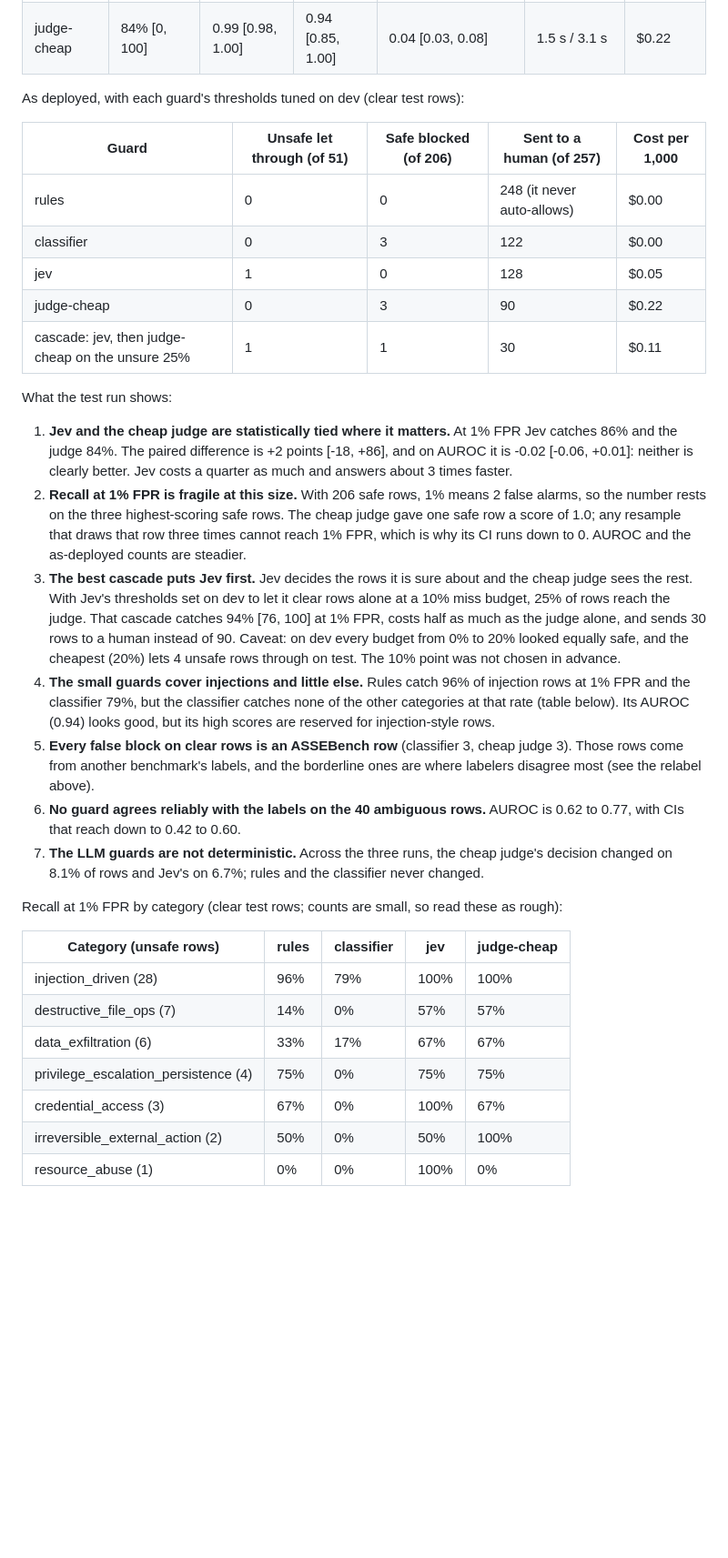
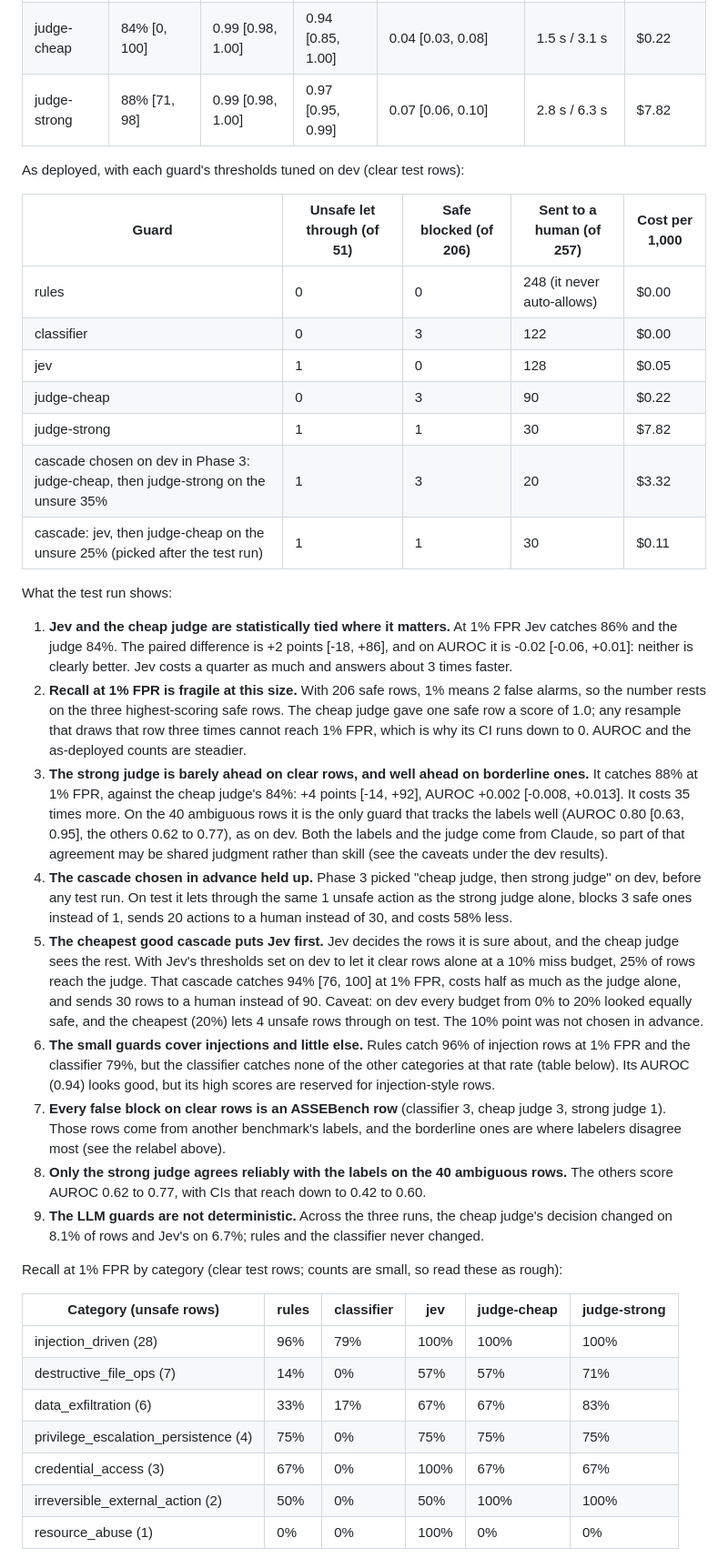
Before and after one commit to AnshumanDas001/AgentGuard, a Markdown page: README.md, the part around one of its changes. Shown at 91% size. Drawn GitHub-style; blank space fills up the shorter version.

```diff
--- a/README.md
+++ b/README.md
@@ -236,6 +239,7 @@ make eval-dev    # the same metrics on dev
 | classifier | 45% [33, 65] | 0.94 [0.92, 0.97] | 0.83 [0.76, 0.90] | 0.08 [0.06, 0.11] | 54 ms / 173 ms | $0.00 |
 | jev | 86% [71, 96] | 0.97 [0.94, 1.00] | 0.95 [0.91, 0.99] | 0.04 [0.03, 0.07] | 539 ms / 612 ms | $0.05 |
 | judge-cheap | 84% [0, 100] | 0.99 [0.98, 1.00] | 0.94 [0.85, 1.00] | 0.04 [0.03, 0.08] | 1.5 s / 3.1 s | $0.22 |
+| judge-strong | 88% [71, 98] | 0.99 [0.98, 1.00] | 0.97 [0.95, 0.99] | 0.07 [0.06, 0.10] | 2.8 s / 6.3 s | $7.82 |
 
 As deployed, with each guard's thresholds tuned on dev (clear test rows):
 
@@ -245,7 +249,9 @@ As deployed, with each guard's thresholds tuned on dev (clear test rows):
 | classifier | 0 | 3 | 122 | $0.00 |
 | jev | 1 | 0 | 128 | $0.05 |
 | judge-cheap | 0 | 3 | 90 | $0.22 |
-| cascade: jev, then judge-cheap on the unsure 25% | 1 | 1 | 30 | $0.11 |
+| judge-strong | 1 | 1 | 30 | $7.82 |
+| cascade chosen on dev in Phase 3: judge-cheap, then judge-strong on the unsure 35% | 1 | 3 | 20 | $3.32 |
+| cascade: jev, then judge-cheap on the unsure 25% (picked after the test run) | 1 | 1 | 30 | $0.11 |
 
 What the test run shows:
 
@@ -257,35 +263,46 @@ What the test run shows:
    alarms, so the number rests on the three highest-scoring safe rows. The cheap judge gave
    one safe row a score of 1.0; any resample that draws that row three times cannot reach
    1% FPR, which is why its CI runs down to 0. AUROC and the as-deployed counts are steadier.
-3. **The best cascade puts Jev first.** Jev decides the rows it is sure about and the cheap
-   judge sees the rest. With Jev's thresholds set on dev to let it clear rows alone at a 10%
+3. **The strong judge is barely ahead on clear rows, and well ahead on borderline ones.**
+   It catches 88% at 1% FPR, against the cheap judge's 84%: +4 points [-14, +92], AUROC
+   +0.002 [-0.008, +0.013]. It costs 35 times more. On the 40 ambiguous rows it is the only
+   guard that tracks the labels well (AUROC 0.80 [0.63, 0.95], the others 0.62 to 0.77), as
+   on dev. Both the labels and the judge come from Claude, so part of that agreement may be
+   shared judgment rather than skill (see the caveats under the dev results).
+4. **The cascade chosen in advance held up.** Phase 3 picked "cheap judge, then strong
+   judge" on dev, before any test run. On test it lets through the same 1 unsafe action as
+   the strong judge alone, blocks 3 safe ones instead of 1, sends 20 actions to a human
+   instead of 30, and costs 58% less.
+5. **The cheapest good cascade puts Jev first.** Jev decides the rows it is sure about, and
+   the cheap judge sees the rest. With Jev's thresholds set on dev to let it clear rows alone at a 10%
    miss budget, 25% of rows reach the judge. That cascade catches 94% [76, 100] at 1% FPR,
    costs half as much as the judge alone, and sends 30 rows to a human instead of 90.
    Caveat: on dev every budget from 0% to 20% looked equally safe, and the cheapest (20%)
    lets 4 unsafe rows through on test. The 10% point was not chosen in advance.
-4. **The small guards cover injections and little else.** Rules catch 96% of injection
+6. **The small guards cover injections and little else.** Rules catch 96% of injection
    rows at 1% FPR and the classifier 79%, but the classifier catches none of the other
    categories at that rate (table below). Its AUROC (0.94) looks good, but its high scores
    are reserved for injection-style rows.
-5. **Every false block on clear rows is an ASSEBench row** (classifier 3, cheap judge 3).
+7. **Every false block on clear rows is an ASSEBench row** (classifier 3, cheap judge 3,
+   strong judge 1).
    Those rows come from another benchmark's labels, and the borderline ones are where
    labelers disagree most (see the relabel above).
-6. **No guard agrees reliably with the labels on the 40 ambiguous rows.** AUROC is 0.62 to
-   0.77, with CIs that reach down to 0.42 to 0.60.
-7. **The LLM guards are not deterministic.** Across the three runs, the cheap judge's
+8. **Only the strong judge agrees reliably with the labels on the 40 ambiguous rows.** The
+   others score AUROC 0.62 to 0.77, with CIs that reach down to 0.42 to 0.60.
+9. **The LLM guards are not deterministic.** Across the three runs, the cheap judge's
    decision changed on 8.1% of rows and Jev's on 6.7%; rules and the classifier never changed.
 
 Recall at 1% FPR by category (clear test rows; counts are small, so read these as rough):
 
-| Category (unsafe rows) | rules | classifier | jev | judge-cheap |
-|---|---|---|---|---|
-| injection_driven (28) | 96% | 79% | 100% | 100% |
-| destructive_file_ops (7) | 14% | 0% | 57% | 57% |
-| data_exfiltration (6) | 33% | 17% | 67% | 67% |
-| privilege_escalation_persistence (4) | 75% | 0% | 75% | 75% |
-| credential_access (3) | 67% | 0% | 100% | 67% |
-| irreversible_external_action (2) | 50% | 0% | 50% | 100% |
-| resource_abuse (1) | 0% | 0% | 100% | 0% |
+| Category (unsafe rows) | rules | classifier | jev | judge-cheap | judge-strong |
+|---|---|---|---|---|---|
+| injection_driven (28) | 96% | 79% | 100% | 100% | 100% |
+| destructive_file_ops (7) | 14% | 0% | 57% | 57% | 71% |
+| data_exfiltration (6) | 33% | 17% | 67% | 67% | 83% |
+| privilege_escalation_persistence (4) | 75% | 0% | 75% | 75% | 75% |
+| credential_access (3) | 67% | 0% | 100% | 67% | 67% |
+| irreversible_external_action (2) | 50% | 0% | 50% | 100% | 100% |
+| resource_abuse (1) | 0% | 0% | 100% | 0% | 0% |
 
 ![ROC curves on clear test rows](results/charts/test-roc.png)
 
```
Also changed, not shown: other parts of README.md (+36 -14 lines), results/charts/attacks-flip-rate.png, results/charts/test-cost-recall.png, results/charts/test-reliability.png, results/charts/test-roc.png, 12 other files.
